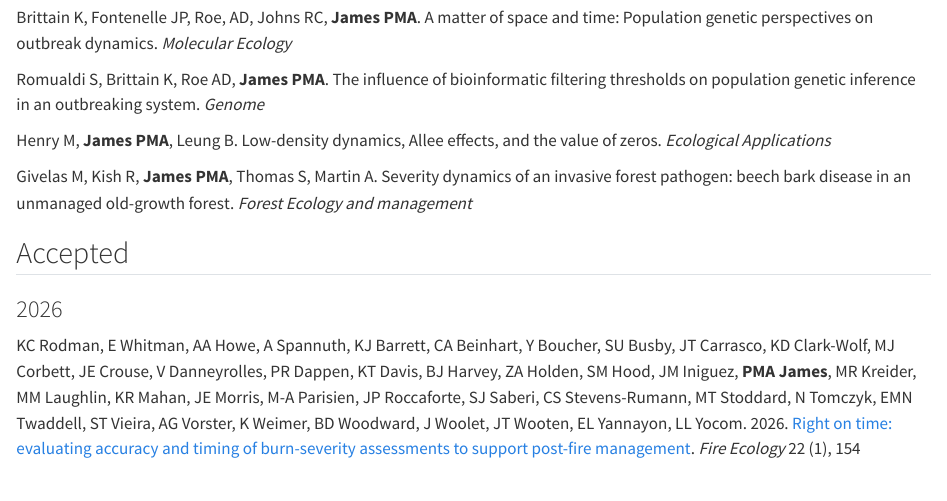
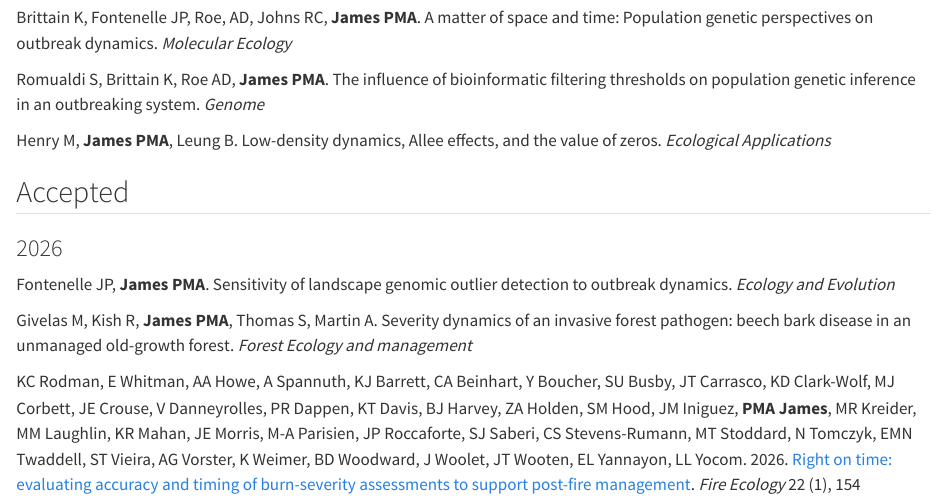
Before and after one commit to JamesLabUofT/Website, a Quarto document (publications.qmd): the page in a window 1100 px wide, from 200 px down. Rendered offline with R 4.5, knitr and Pandoc in place of Quarto, with nearby package versions.

Commit message:
Two new publications: Fontenelle & James 2026, Givelas et al. 2026

```diff
--- a/publications.qmd
+++ b/publications.qmd
@@ -11,11 +11,14 @@ Romualdi S, Brittain K, Roe AD, **James PMA**. The influence of bioinformatic fi
 
 Henry M, **James PMA**, Leung B. Low-density dynamics, Allee effects, and the value of zeros. *Ecological Applications*
 
-Givelas M, Kish R, **James PMA**, Thomas S, Martin A. Severity dynamics of an invasive forest pathogen: beech bark disease in an unmanaged old-growth forest. *Forest Ecology and management*
 
 ## Accepted
 
 ### 2026
+
+Fontenelle JP, **James PMA**. Sensitivity of landscape genomic outlier detection to outbreak dynamics. *Ecology and Evolution*
+
+Givelas M, Kish R, **James PMA**, Thomas S, Martin A. Severity dynamics of an invasive forest pathogen: beech bark disease in an unmanaged old-growth forest. *Forest Ecology and management*
 
 KC Rodman, E Whitman, AA Howe, A Spannuth, KJ Barrett, CA Beinhart, Y Boucher, SU Busby, JT Carrasco, KD Clark-Wolf, MJ Corbett, JE Crouse, V Danneyrolles, PR Dappen, KT Davis, BJ Harvey, ZA Holden, SM Hood, JM Iniguez, **PMA James**, MR Kreider, MM Laughlin, KR Mahan, JE Morris, M-A Parisien, JP Roccaforte, SJ Saberi, CS Stevens-Rumann, MT Stoddard, N Tomczyk, EMN Twaddell, ST Vieira, AG Vorster, K Weimer, BD Woodward, J Woolet, JT Wooten, EL Yannayon, LL Yocom. 2026. [Right on time: evaluating accuracy and timing of burn-severity assessments to support post-fire management](publications/2026/Rodmanetal2026.pdf){target="_blank"}. *Fire Ecology* 22 (1), 154
 
```
